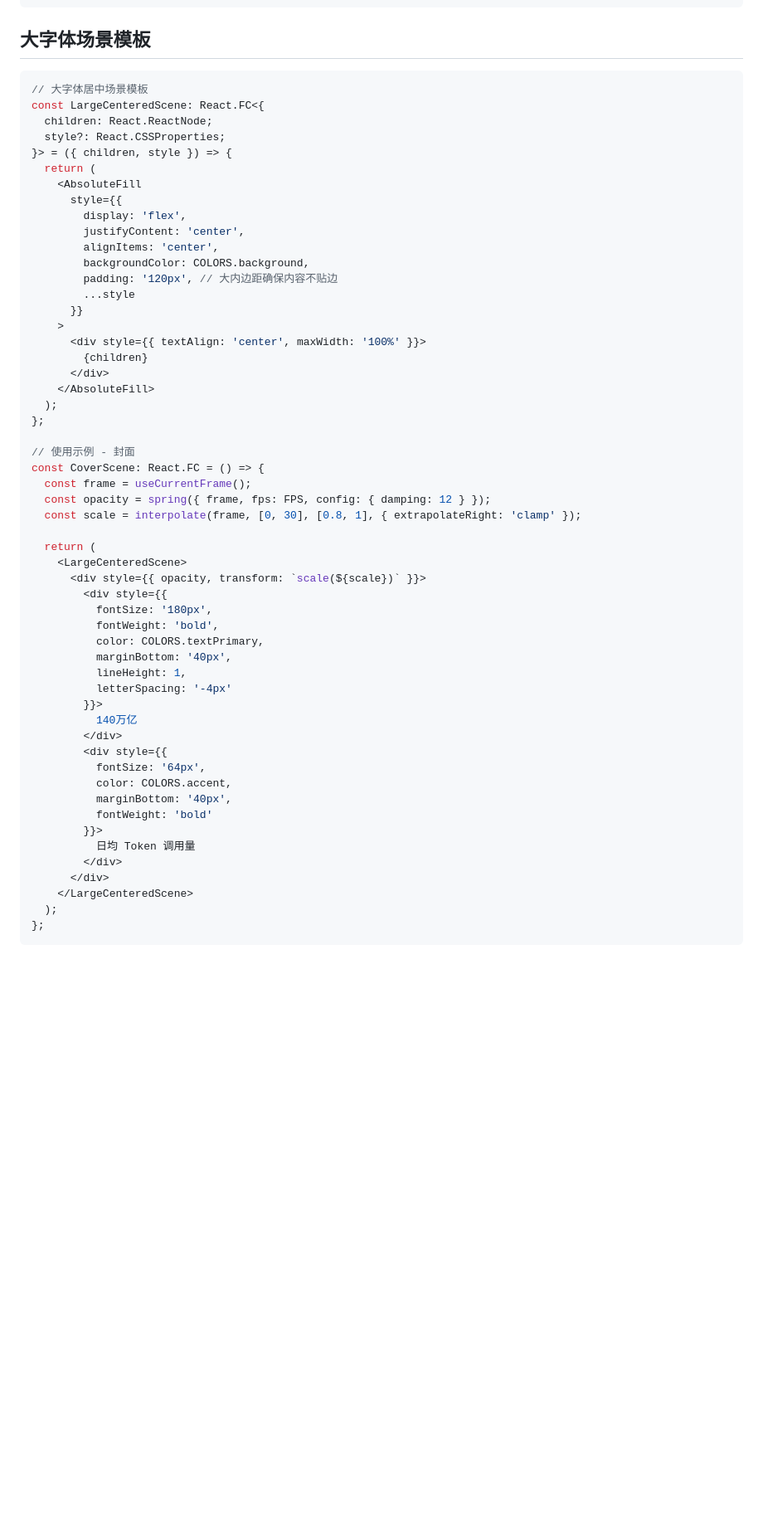
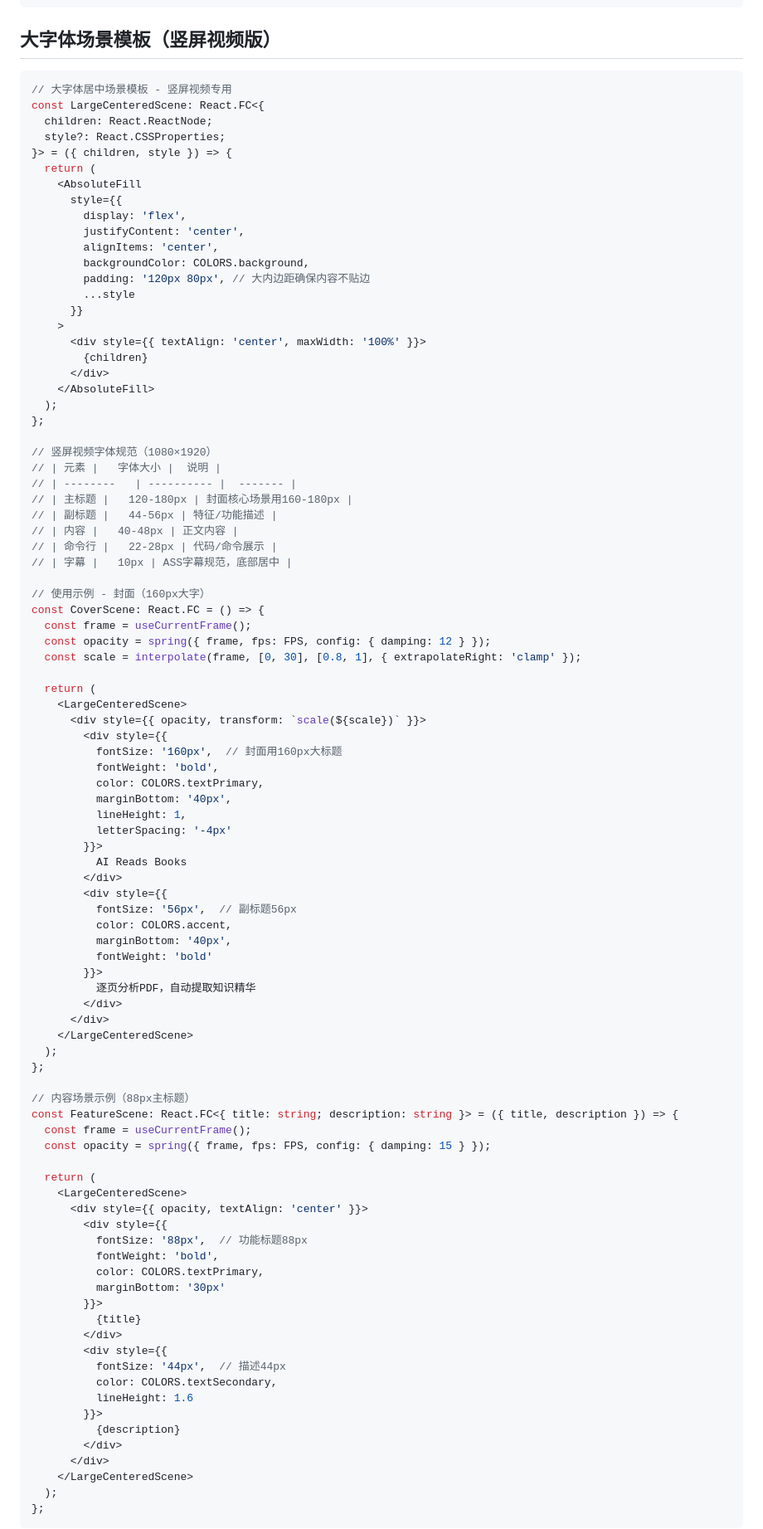
Before and after one commit to zsy619/video-creator-skill, a Markdown page: rules/FONTS.md, the part around one of its changes. Shown at 83% size. Drawn GitHub-style; blank space fills up the shorter version.

````diff
--- a/rules/FONTS.md
+++ b/rules/FONTS.md
@@ -121,10 +128,10 @@ ffmpeg -i input.mp4 -vf "ass=subtitle.ass" -c:v libx264 -crf 18 -preset fast -c:
 └─────────────────────────┘
 ```
 
-## 大字体场景模板
+## 大字体场景模板（竖屏视频版）
 
 ```tsx
-// 大字体居中场景模板
+// 大字体居中场景模板 - 竖屏视频专用
 const LargeCenteredScene: React.FC<{
   children: React.ReactNode;
   style?: React.CSSProperties;
@@ -136,7 +143,7 @@ const LargeCenteredScene: React.FC<{
         justifyContent: 'center',
         alignItems: 'center',
         backgroundColor: COLORS.background,
-        padding: '120px', // 大内边距确保内容不贴边
+        padding: '120px 80px', // 大内边距确保内容不贴边
         ...style
       }}
     >
@@ -147,7 +154,16 @@ const LargeCenteredScene: React.FC<{
   );
 };
 
-// 使用示例 - 封面
+// 竖屏视频字体规范（1080×1920）
+// | 元素 |   字体大小 |  说明 |
+// | --------   | ---------- |  ------- |
+// | 主标题 |   120-180px | 封面核心场景用160-180px |
+// | 副标题 |   44-56px | 特征/功能描述 |
+// | 内容 |   40-48px | 正文内容 |
+// | 命令行 |   22-28px | 代码/命令展示 |
+// | 字幕 |   10px | ASS字幕规范，底部居中 |
+
+// 使用示例 - 封面（160px大字）
 const CoverScene: React.FC = () => {
   const frame = useCurrentFrame();
   const opacity = spring({ frame, fps: FPS, config: { damping: 12 } });
@@ -157,22 +173,50 @@ const CoverScene: React.FC = () => {
     <LargeCenteredScene>
       <div style={{ opacity, transform: `scale(${scale})` }}>
         <div style={{
-          fontSize: '180px',
+          fontSize: '160px',  // 封面用160px大标题
           fontWeight: 'bold',
           color: COLORS.textPrimary,
           marginBottom: '40px',
           lineHeight: 1,
           letterSpacing: '-4px'
         }}>
-          140万亿
+          AI Reads Books
         </div>
         <div style={{
-          fontSize: '64px',
+          fontSize: '56px',  // 副标题56px
           color: COLORS.accent,
           marginBottom: '40px',
           fontWeight: 'bold'
         }}>
-          日均 Token 调用量
+          逐页分析PDF，自动提取知识精华
+        </div>
+      </div>
+    </LargeCenteredScene>
+  );
+};
+
+// 内容场景示例（88px主标题）
+const FeatureScene: React.FC<{ title: string; description: string }> = ({ title, description }) => {
+  const frame = useCurrentFrame();
+  const opacity = spring({ frame, fps: FPS, config: { damping: 15 } });
+
+  return (
+    <LargeCenteredScene>
+      <div style={{ opacity, textAlign: 'center' }}>
+        <div style={{
+          fontSize: '88px',  // 功能标题88px
+          fontWeight: 'bold',
+          color: COLORS.textPrimary,
+          marginBottom: '30px'
+        }}>
+          {title}
+        </div>
+        <div style={{
+          fontSize: '44px',  // 描述44px
+          color: COLORS.textSecondary,
+          lineHeight: 1.6
+        }}>
+          {description}
         </div>
       </div>
     </LargeCenteredScene>
````
Also changed, not shown: other parts of rules/FONTS.md (+17 -10 lines), rules/REMOTION.md (+9 -4 lines).
